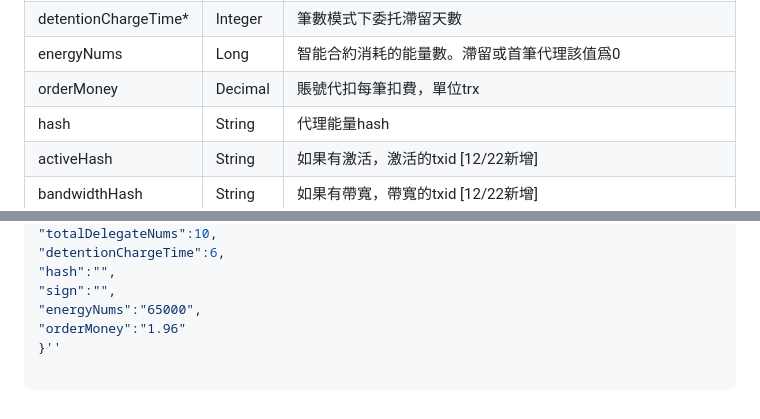
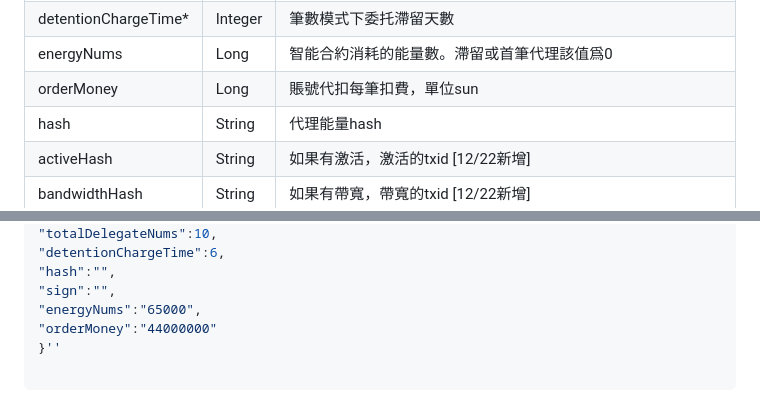
Before and after one commit to robertwan2088/TRXDeFi, a Markdown page: readme/bi-shu-ding-dan-sheng-ming-zhou-qi-hui-tiao-jie-kou.md, 2 parts joined by grey strips. Rendered like a GitHub page.

Commit message:
update callback doc

````diff
--- a/readme/bi-shu-ding-dan-sheng-ming-zhou-qi-hui-tiao-jie-kou.md
+++ b/readme/bi-shu-ding-dan-sheng-ming-zhou-qi-hui-tiao-jie-kou.md
@@ -24,7 +24,7 @@ Request Body
 | totalDelegateNums<span style="color:red">*</span>   | Integer | 累計已委托筆數                                           |
 | detentionChargeTime<span style="color:red">*</span> | Integer | 筆數模式下委托滯留天數                                       |
 | energyNums                                          | Long    | 智能合約消耗的能量數。滯留或首筆代理該值爲0                            |
-| orderMoney                                          | Decimal | 賬號代扣每筆扣費，單位trx                                    |
+| orderMoney                                          | Long | 賬號代扣每筆扣費，單位sun                                    |
 | hash                                                | String  | 代理能量hash                                          |
 | activeHash                                          | String  | 如果有激活，激活的txid [12/22新增]                           |
 | bandwidthHash                                       | String  | 如果有帶寬，帶寬的txid [12/22新增]                           |
@@ -61,7 +61,7 @@ curl --silent --location ''您提供的回調地址'' \
 "hash":"",
 "sign":"",
 "energyNums":"65000",
-"orderMoney":"1.96"
+"orderMoney":"44000000"
 }''
 
 ```
````
